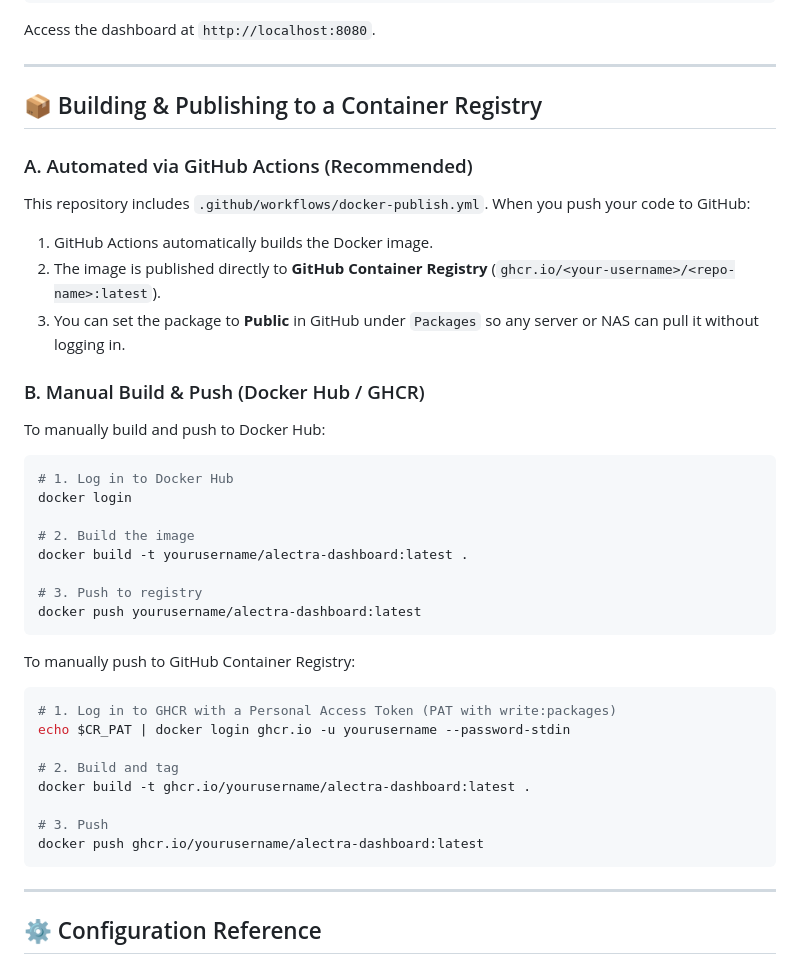
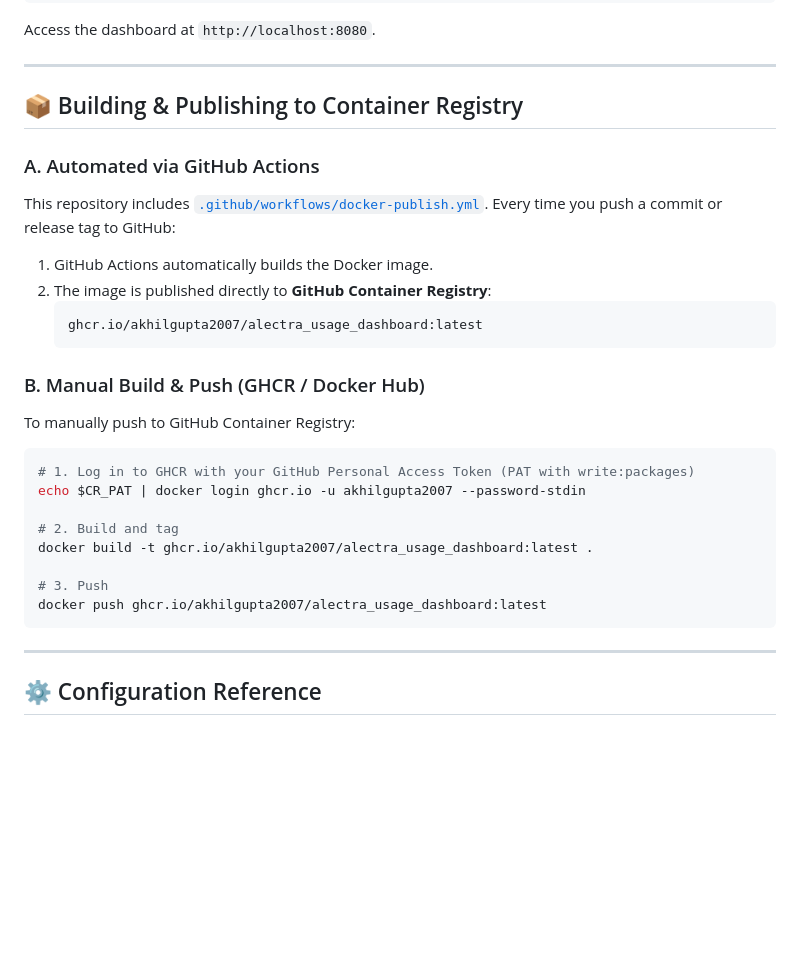
Before and after one commit to akhilgupta2007/alectra_usage_dashboard, a Markdown page: README.md, the part around one of its changes. GitHub-like rendering; blank space fills up the shorter version.

Commit message:
docs: update README with published GHCR image tags, badges, and repo URLs

````diff
--- a/README.md
+++ b/README.md
@@ -106,38 +109,28 @@ Access the dashboard at `http://localhost:8080`.
 
 ---
 
-## 📦 Building & Publishing to a Container Registry
+## 📦 Building & Publishing to Container Registry
 
-### A. Automated via GitHub Actions (Recommended)
-This repository includes `.github/workflows/docker-publish.yml`. When you push your code to GitHub:
+### A. Automated via GitHub Actions
+This repository includes [`.github/workflows/docker-publish.yml`](.github/workflows/docker-publish.yml). Every time you push a commit or release tag to GitHub:
 1. GitHub Actions automatically builds the Docker image.
-2. The image is published directly to **GitHub Container Registry** (`ghcr.io/<your-username>/<repo-name>:latest`).
-3. You can set the package to **Public** in GitHub under `Packages` so any server or NAS can pull it without logging in.
+2. The image is published directly to **GitHub Container Registry**:
+   ```
+   ghcr.io/akhilgupta2007/alectra_usage_dashboard:latest
+   ```
 
-### B. Manual Build & Push (Docker Hub / GHCR)
-
-To manually build and push to Docker Hub:
-```bash
-# 1. Log in to Docker Hub
-docker login
-
-# 2. Build the image
-docker build -t yourusername/alectra-dashboard:latest .
-
-# 3. Push to registry
-docker push yourusername/alectra-dashboard:latest
-```
+### B. Manual Build & Push (GHCR / Docker Hub)
 
 To manually push to GitHub Container Registry:
 ```bash
-# 1. Log in to GHCR with a Personal Access Token (PAT with write:packages)
-echo $CR_PAT | docker login ghcr.io -u yourusername --password-stdin
+# 1. Log in to GHCR with your GitHub Personal Access Token (PAT with write:packages)
+echo $CR_PAT | docker login ghcr.io -u akhilgupta2007 --password-stdin
 
 # 2. Build and tag
-docker build -t ghcr.io/yourusername/alectra-dashboard:latest .
+docker build -t ghcr.io/akhilgupta2007/alectra_usage_dashboard:latest .
 
 # 3. Push
-docker push ghcr.io/yourusername/alectra-dashboard:latest
+docker push ghcr.io/akhilgupta2007/alectra_usage_dashboard:latest
 ```
 
 ---
````
Also changed, not shown: other parts of README.md (+13 -10 lines).
